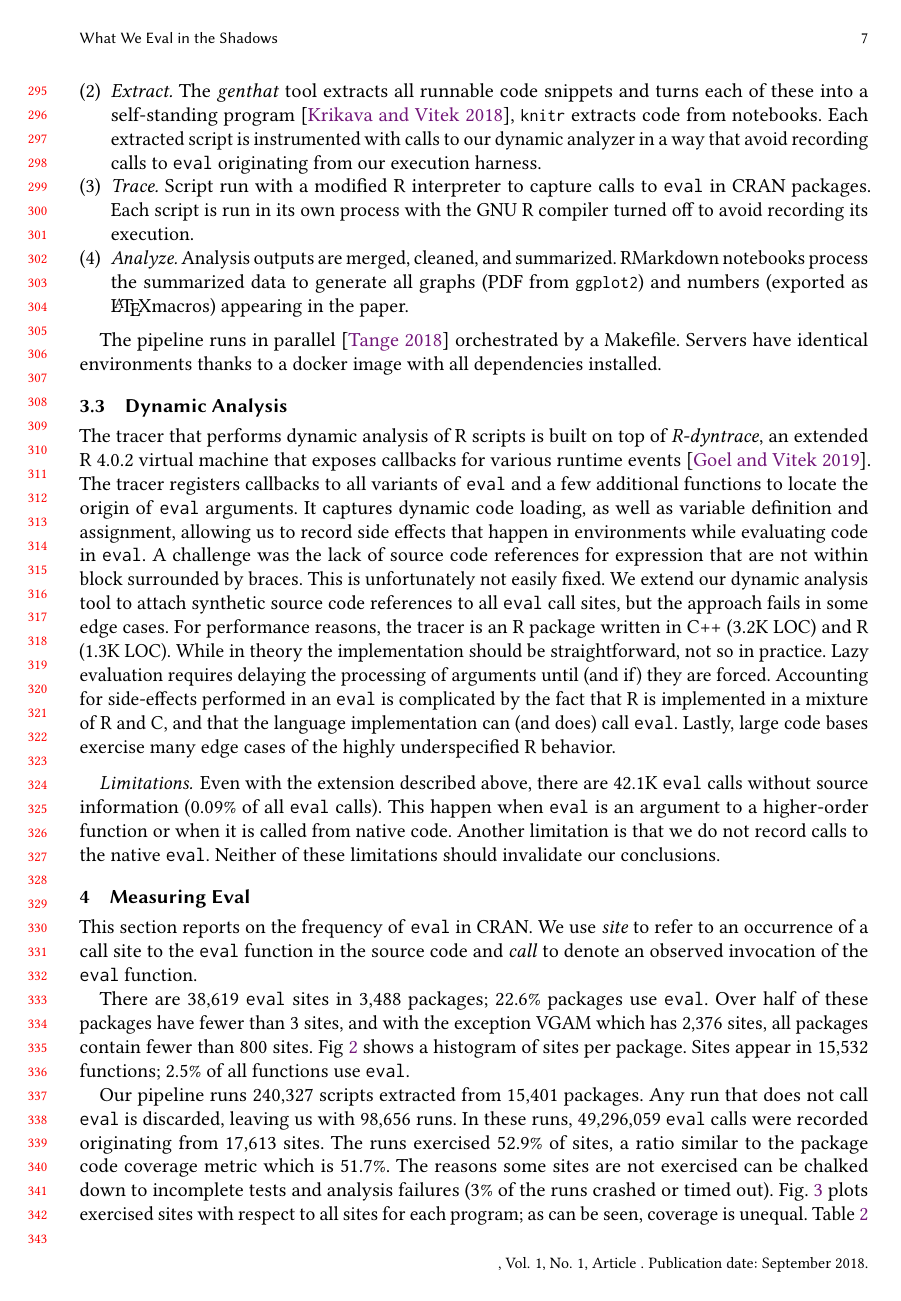
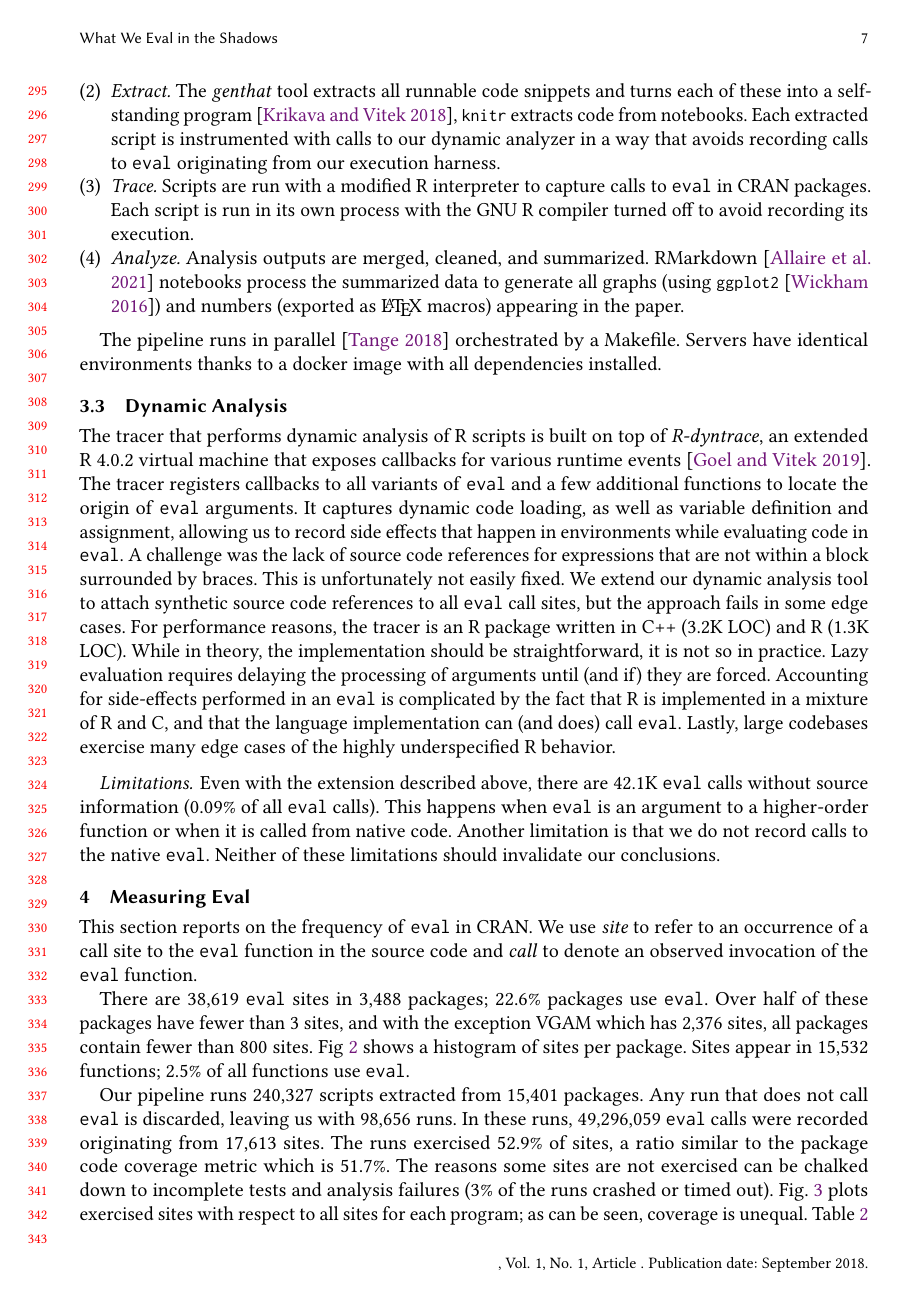
Before and after one commit to aviralg/revalstudy, a LaTeX paper (paper/main.tex): page 7 of 22. Compiled offline with pdfLaTeX.

Commit message:
Fix typos and grammar in Section 3

```diff
--- a/paper/main.tex
+++ b/paper/main.tex
@@ -530,15 +530,15 @@ data size, and number of elements manipulated. The pipeline steps are:
 \item \emph{Extract.} The \genthat tool extracts all runnable code snippets and
   turns each of these into a self-standing program~\cite{issta18}, \k{knitr}
   extracts code from notebooks. Each extracted script is instrumented with calls
-  to our dynamic analyzer in a way that avoid recording calls to \eval
+  to our dynamic analyzer in a way that avoids recording calls to \eval
   originating from our execution harness.
-\item \emph{Trace.} Script run with a modified R interpreter to capture calls
-  to \eval in CRAN packages. Each script is run in its own process with the GNU
-  R compiler turned off to avoid recording its execution.
+\item \emph{Trace.} Scripts are run with a modified R interpreter to capture
+  calls to \eval in CRAN packages. Each script is run in its own process with
+  the GNU R compiler turned off to avoid recording its execution.
 \item \emph{Analyze.} Analysis outputs are merged, cleaned, and summarized.
-  RMarkdown notebooks process the summarized data to generate all graphs (PDF
-  from \k{ggplot2}) and numbers (exported as \LaTeX macros) appearing in the
-  paper.
+  RMarkdown~\cite{rmarkdown} notebooks process the summarized data to generate all graphs (using
+  \k{ggplot2}~\cite{ggplot}) and numbers (exported as \LaTeX\xspace macros)
+  appearing in the paper.
 \end{compactenum}
 
 \medskip The pipeline runs in parallel~\cite{GNUparallel} orchestrated by a
@@ -552,25 +552,25 @@ The tracer that performs dynamic analysis of R scripts is built on top of
 various runtime events~\cite{oopsla19b}. The tracer registers callbacks to all
 variants of \eval and a few additional functions to locate the origin of \eval
 arguments. It captures dynamic code loading, as well as variable definition and
-assignment, allowing us to record side effects that happen in environments
-while evaluating code in \eval. A challenge was the lack of source code
-references for expression that are not within block surrounded by braces. This
-is unfortunately not easily fixed. We extend our dynamic analysis tool to
-attach synthetic source code references to all \eval call sites, but the
-approach fails in some edge cases. For performance reasons, the tracer is an R
-package written in C++ (3.2K LOC) and R (1.3K LOC). While in theory the
-implementation should be straightforward, not so in practice. Lazy evaluation
-requires delaying the processing of arguments until (and if) they are forced.
-Accounting for side-effects performed in an \eval is complicated by the fact
-that R is implemented in a mixture of R and C, and that the language
-implementation can (and does) call \eval. Lastly, large code bases exercise
-many edge cases of the highly underspecified R behavior.
+assignment, allowing us to record side effects that happen in environments while
+evaluating code in \eval. A challenge was the lack of source code references for
+expressions that are not within a block surrounded by braces. This is
+unfortunately not easily fixed. We extend our dynamic analysis tool to attach
+synthetic source code references to all \eval call sites, but the approach fails
+in some edge cases. For performance reasons, the tracer is an R package written
+in C++ (3.2K LOC) and R (1.3K LOC). While in theory, the implementation should
+be straightforward, it is not so in practice. Lazy evaluation requires delaying
+the processing of arguments until (and if) they are forced. Accounting for
+side-effects performed in an \eval is complicated by the fact that R is
+implemented in a mixture of R and C, and that the language implementation can
+(and does) call \eval. Lastly, large codebases exercise many edge cases of the
+highly underspecified R behavior.
 
 \paragraph{Limitations.} Even with the extension described above, there are
 \PkgUndefinedRnd \eval calls without source information (\PkgUndefinedRatio of
-all \eval calls). This happen when \eval is an argument to a higher-order
-function or when it is called from native code. Another limitation is that we
-do not record calls to the native \eval. Neither of these limitations should
+all \eval calls). This happens when \eval is an argument to a higher-order
+function or when it is called from native code. Another limitation is that we do
+not record calls to the native \eval. Neither of these limitations should
 invalidate our conclusions.
 
 %%%%%%%%%%%%%%%%%%%%%%%%%%%%%%%%%%%%%%%%%%%%%%%%%%%%%%%%%%%%%%%%%%
```
Also changed, not shown: paper/bib/bibliography.bib (+19 -0 lines), paper/main.tex (6 more changed lines).
